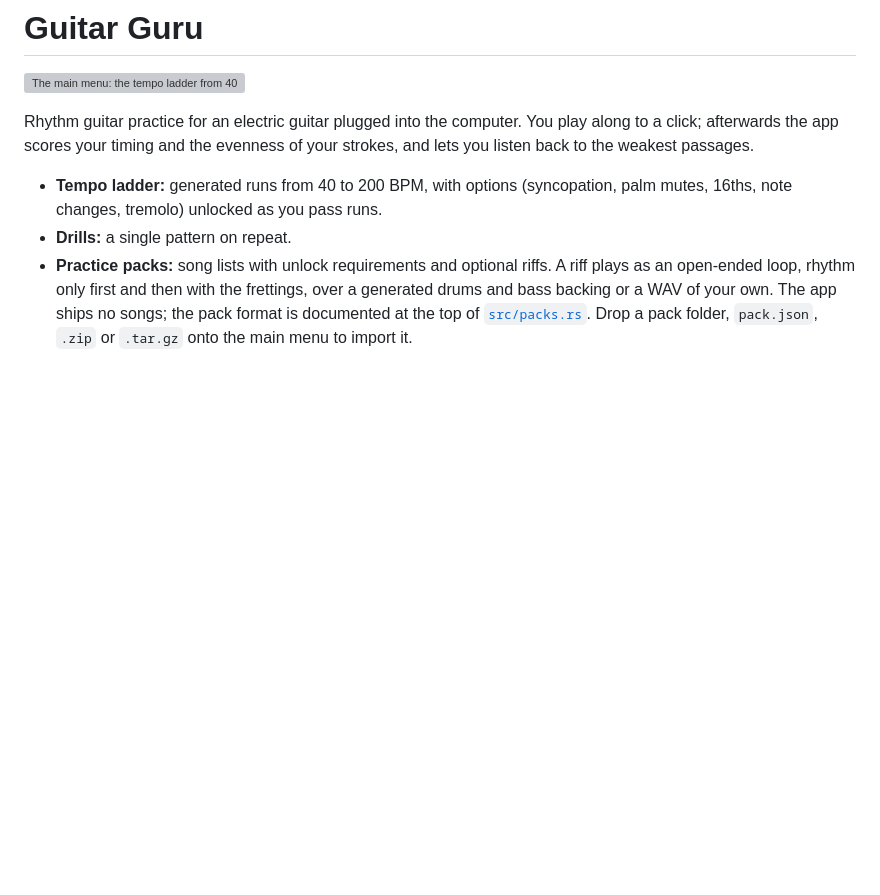
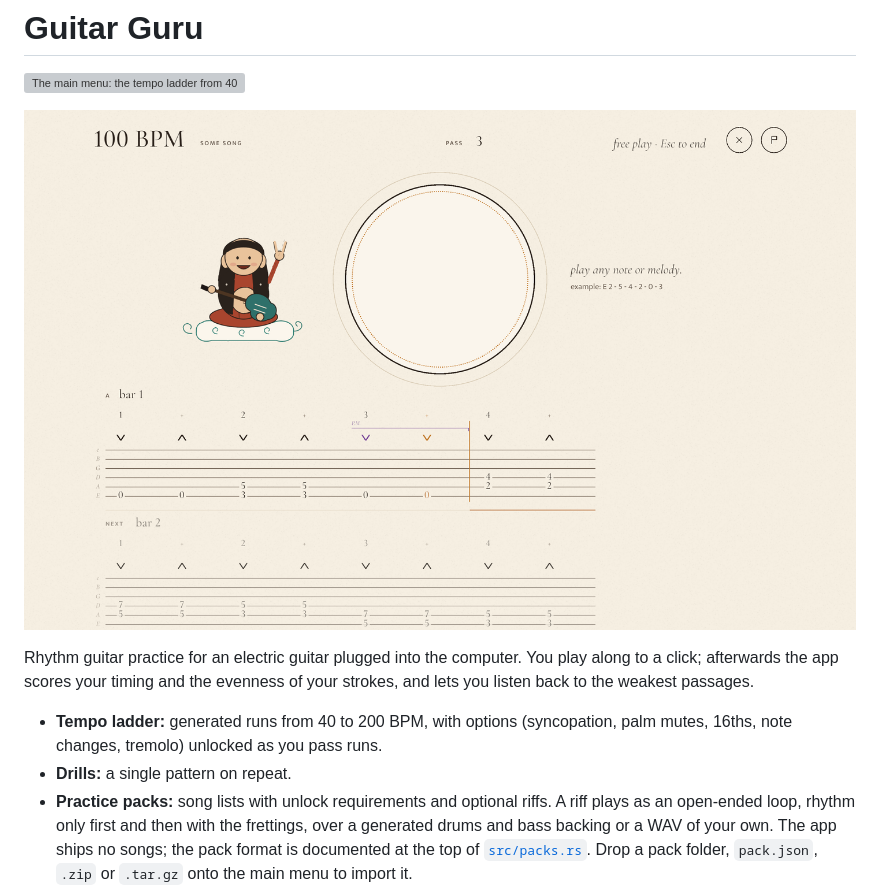
Before and after one commit to lava/guitarguru, a Markdown page: README.md, the part around the change. Drawn GitHub-style; pictures changed too: docs/riff.png (added); blank space fills up the shorter version; grey boxes are pictures that could not be loaded.

Commit message:
README: screenshot of a riff in the tab view

```diff
--- a/README.md
+++ b/README.md
@@ -1,6 +1,8 @@
 # Guitar Guru
 
 ![The main menu: the tempo ladder from 40 to 200 BPM, the run options and the guru](docs/screenshot.png)
+
+![Playing a riff: the current bar as tab with pick-direction marks and a palm-mute bracket, the next bar below](docs/riff.png)
 
 Rhythm guitar practice for an electric guitar plugged into the computer. You play
 along to a click; afterwards the app scores your timing and the evenness of your
```
